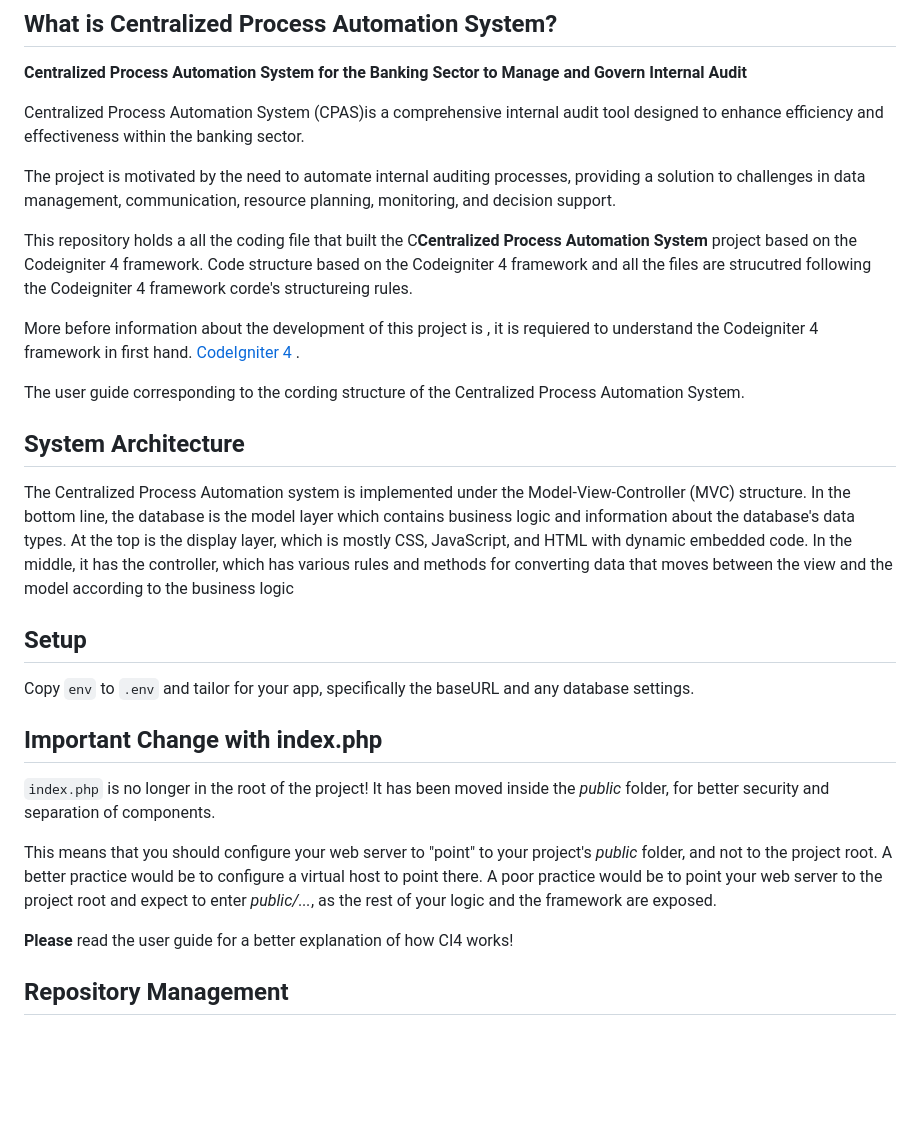
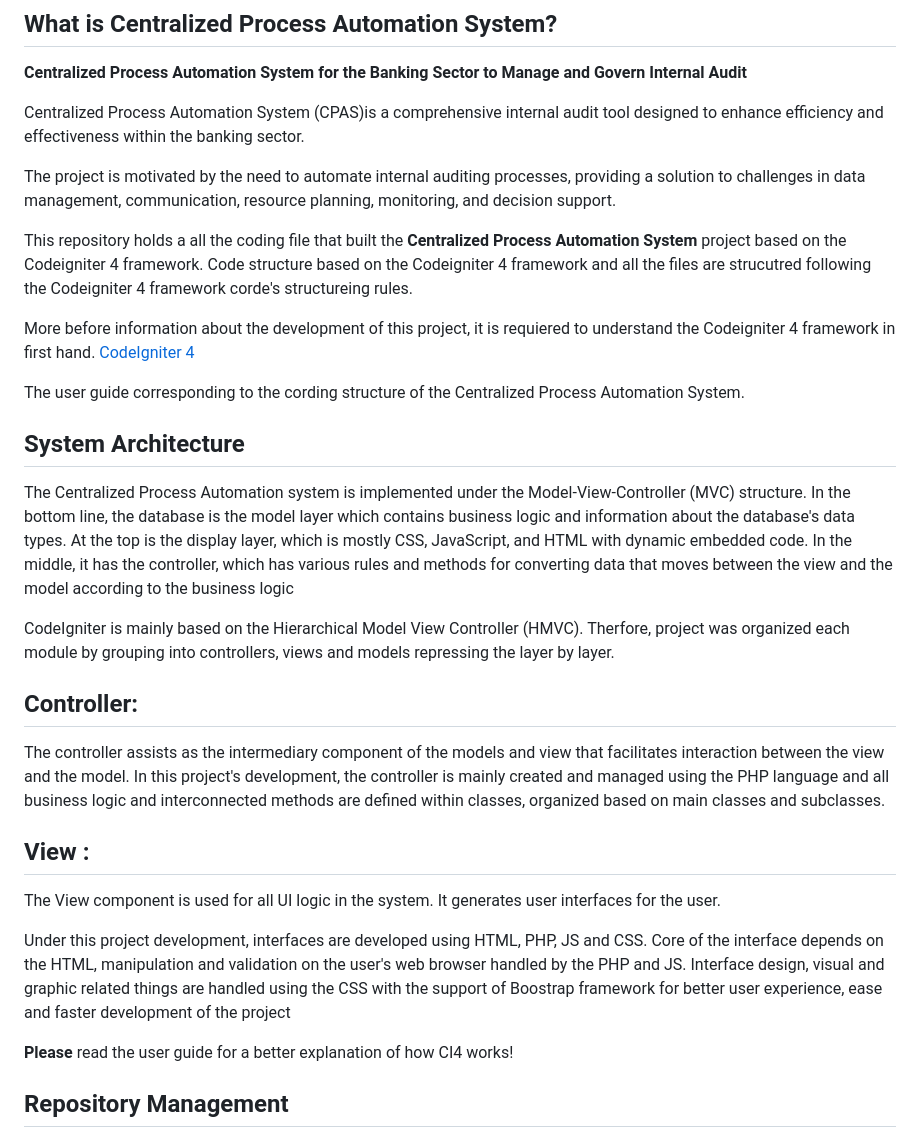
Before and after one commit to NawodithaHerath/CPS---Centralized-Process-Automation-System--CPAS, a Markdown page: README.md, the part around the change. Drawn GitHub-style; blank space fills up the shorter version.

```diff
--- a/README.md
+++ b/README.md
@@ -9,10 +9,10 @@ Centralized Process Automation System (CPAS)is a comprehensive internal audit to
 
 The project is motivated by the need to automate internal auditing processes, providing a solution to challenges in data management, communication, resource planning, monitoring, and decision support.
 
-This repository holds a all the coding file that built the C**Centralized Process Automation System** project based on the Codeigniter 4 framework.
+This repository holds a all the coding file that built the **Centralized Process Automation System** project based on the Codeigniter 4 framework.
 Code structure based on the Codeigniter 4 framework and all the files are strucutred following the Codeigniter 4 framework corde's structureing rules.
 
-More before information about the development of this project is , it is requiered to understand the Codeigniter 4 framework in first hand. [CodeIgniter 4](https://codeigniter.com/user_guide/intro/index.html) .
+More before information about the development of this project, it is requiered to understand the Codeigniter 4 framework in first hand. [CodeIgniter 4](https://codeigniter.com/user_guide/intro/index.html)
 
 The user guide corresponding to the cording structure of the Centralized Process Automation System.
 
@@ -20,19 +20,19 @@ The user guide corresponding to the cording structure of the Centralized Process
 
 The Centralized Process Automation system is implemented under the Model-View-Controller (MVC)  structure. In the bottom line, the database is the model layer which contains business logic and information about the database's data types. At the top is the display layer, which is mostly CSS, JavaScript, and HTML with dynamic embedded code. In the middle, it has the controller, which has various rules and methods for converting data that moves between the view and the model according to the business logic
 
-## Setup
+CodeIgniter is mainly based on the Hierarchical Model View Controller (HMVC). Therfore, project was organized each module by grouping into controllers, views and models repressing the layer by layer.
 
-Copy `env` to `.env` and tailor for your app, specifically the baseURL
-and any database settings.
+## Controller:
+The controller assists as the intermediary component of the models and view that facilitates interaction between the view and the model.
+In this project's development, the controller is mainly created and managed using the PHP language and all business logic and interconnected methods are defined within classes, organized based on main classes and subclasses.
 
-## Important Change with index.php
+## View :
 
-`index.php` is no longer in the root of the project! It has been moved inside the *public* folder,
-for better security and separation of components.
+The View component is used for all UI logic in the system. It generates user interfaces for the user.
 
-This means that you should configure your web server to "point" to your project's *public* folder, and
-not to the project root. A better practice would be to configure a virtual host to point there. A poor practice would be to point your web server to the project root and expect to enter *public/...*, as the rest of your logic and the
-framework are exposed.
+Under this project development, interfaces are developed using HTML, PHP, JS and CSS. Core of the interface depends on the HTML, manipulation and validation on the user's web browser handled by the PHP and JS. Interface design, visual and graphic related things are handled using the CSS with the support of Boostrap framework for better user experience, ease and faster development of the project
+
+
 
 **Please** read the user guide for a better explanation of how CI4 works!
 
```
